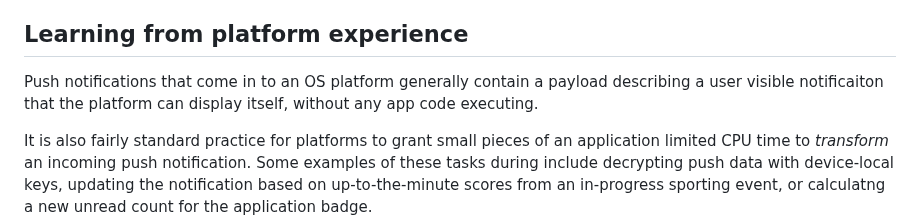
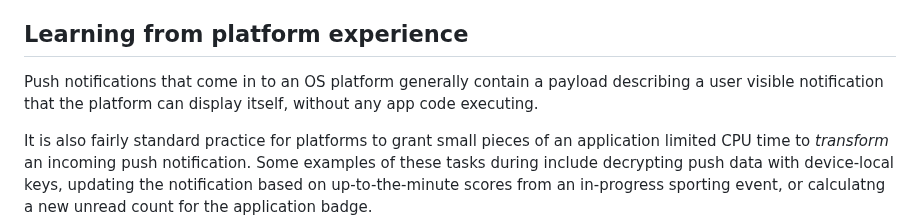
Before and after one commit to WebKit/explainers, a Markdown page: DeclarativeWebPush/README.md, the part around the change. Rendered like a GitHub page.

Commit message:
Update DeclarativeWebPush/README.md
Co-authored-by: Benjamin Kindle <benjaminkindle@yahoo.com>

```diff
--- a/DeclarativeWebPush/README.md
+++ b/DeclarativeWebPush/README.md
@@ -47,7 +47,7 @@ The [W3C’s Push API](https://www.w3.org/TR/push-api/) and related specificatio
 
 ## Learning from platform experience
 
-Push notifications that come in to an OS platform generally contain a payload describing a user visible notificaiton that the platform can display itself, without any app code executing.
+Push notifications that come in to an OS platform generally contain a payload describing a user visible notification that the platform can display itself, without any app code executing.
 
 It is also fairly standard practice for platforms to grant small pieces of an application limited CPU time to *transform* an incoming push notification. Some examples of these tasks  during include decrypting push data with device-local keys, updating the notification based on up-to-the-minute scores from an in-progress sporting event, or calculatng a new unread count for the application badge.
 
```
